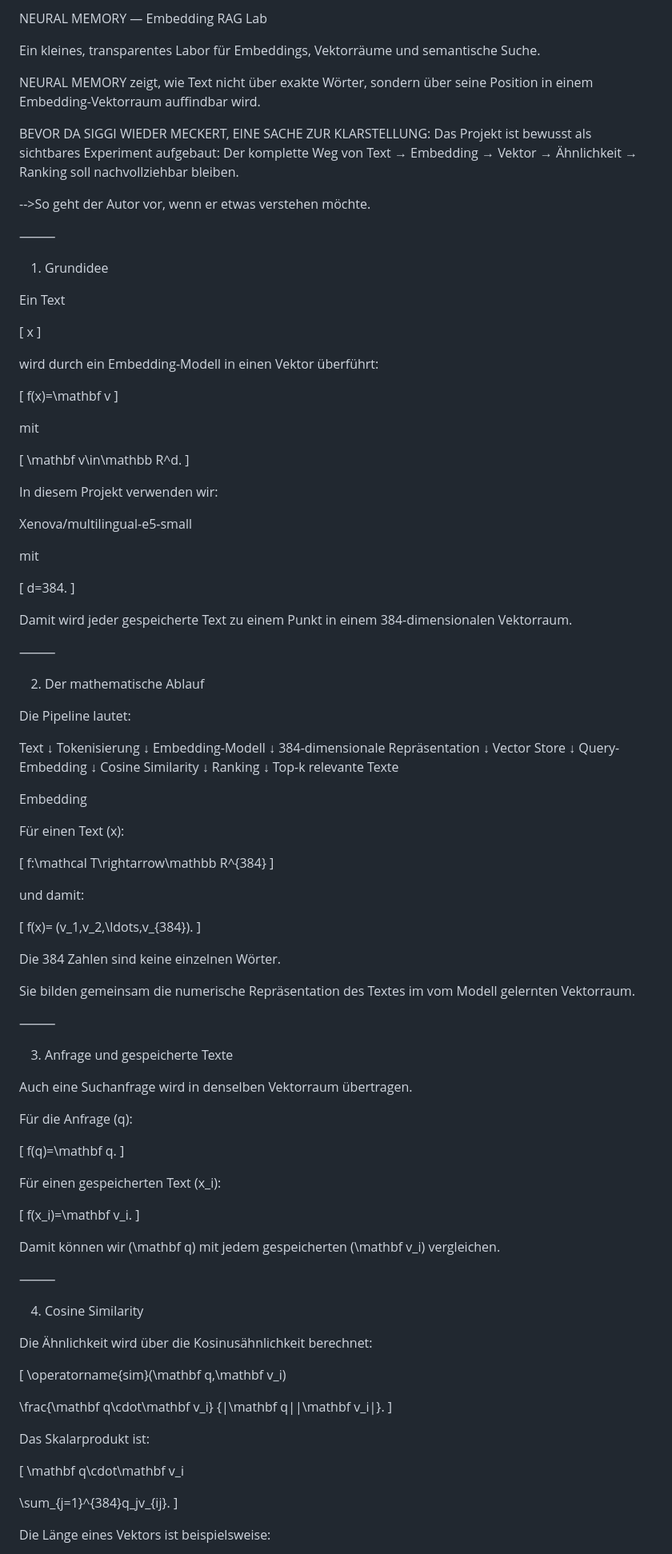
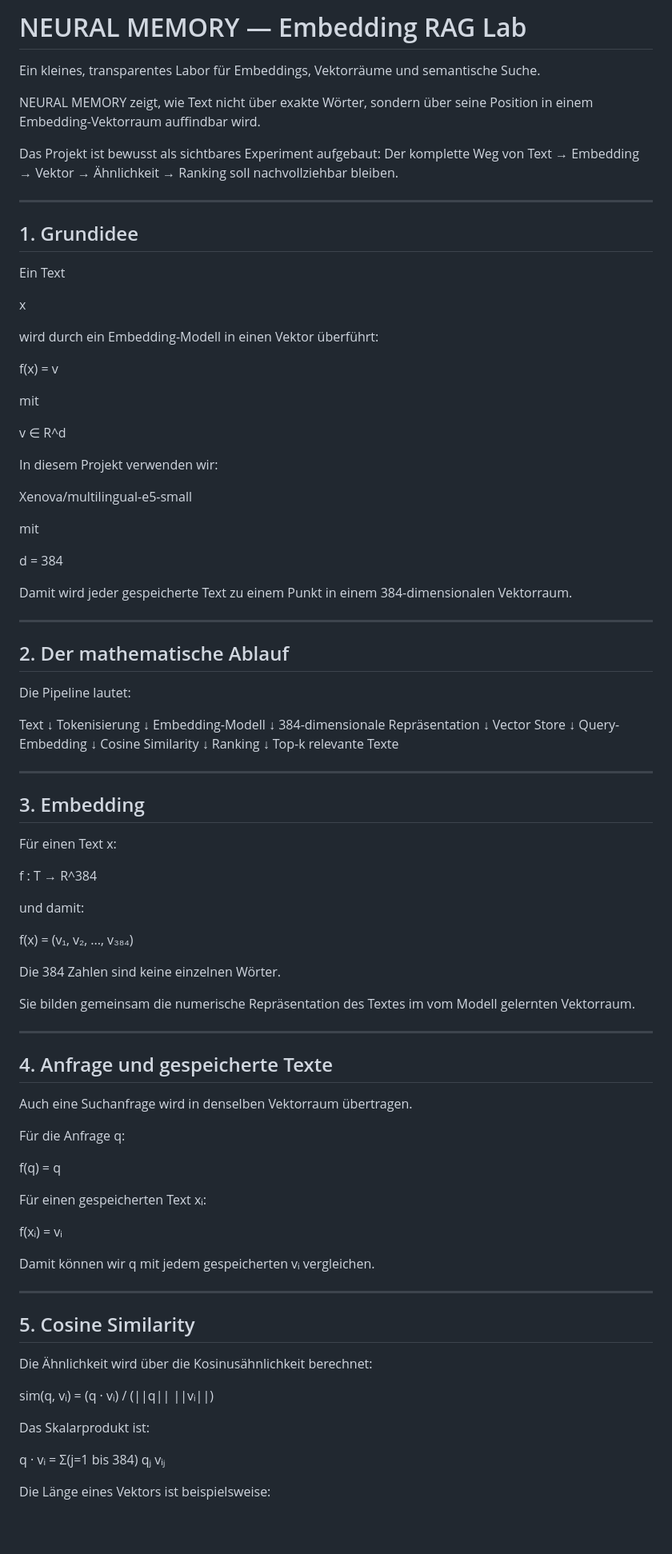
Before and after one commit to JungmannSON/ar-tank, a Markdown page: README.md, the part around one of its changes. Shown at 80% size. Rendered like a GitHub page; blank space fills up the shorter version.

Commit message:
README.md aktualisieren

```diff
--- a/README.md
+++ b/README.md
@@ -1,35 +1,26 @@
-NEURAL MEMORY — Embedding RAG Lab
+# NEURAL MEMORY — Embedding RAG Lab
 
 Ein kleines, transparentes Labor für Embeddings, Vektorräume und semantische Suche.
 
 NEURAL MEMORY zeigt, wie Text nicht über exakte Wörter, sondern über seine Position in einem Embedding-Vektorraum auffindbar wird.
 
-BEVOR DA SIGGI WIEDER MECKERT, EINE SACHE ZUR KLARSTELLUNG:
 Das Projekt ist bewusst als sichtbares Experiment aufgebaut: Der komplette Weg von Text → Embedding → Vektor → Ähnlichkeit → Ranking soll nachvollziehbar bleiben.
 
--->So geht der Autor vor, wenn er etwas verstehen möchte.
+---
 
-⸻
-
-1. Grundidee
+## 1. Grundidee
 
 Ein Text
 
-[
 x
-]
 
 wird durch ein Embedding-Modell in einen Vektor überführt:
 
-[
-f(x)=\mathbf v
-]
+f(x) = v
 
 mit
 
-[
-\mathbf v\in\mathbb R^d.
-]
+v ∈ R^d
 
 In diesem Projekt verwenden wir:
 
@@ -37,95 +28,78 @@ Xenova/multilingual-e5-small
 
 mit
 
-[
-d=384.
-]
+d = 384
 
 Damit wird jeder gespeicherte Text zu einem Punkt in einem 384-dimensionalen Vektorraum.
 
-⸻
+---
 
-2. Der mathematische Ablauf
+## 2. Der mathematische Ablauf
 
 Die Pipeline lautet:
 
 Text
-  ↓
+↓
 Tokenisierung
-  ↓
+↓
 Embedding-Modell
-  ↓
+↓
 384-dimensionale Repräsentation
-  ↓
+↓
 Vector Store
-  ↓
+↓
 Query-Embedding
-  ↓
+↓
 Cosine Similarity
-  ↓
+↓
 Ranking
-  ↓
+↓
 Top-k relevante Texte
 
-Embedding
+---
 
-Für einen Text (x):
+## 3. Embedding
 
-[
-f:\mathcal T\rightarrow\mathbb R^{384}
-]
+Für einen Text x:
+
+f : T → R^384
 
 und damit:
 
-[
-f(x)=
-(v_1,v_2,\ldots,v_{384}).
-]
+f(x) = (v₁, v₂, ..., v₃₈₄)
 
 Die 384 Zahlen sind keine einzelnen Wörter.
 
 Sie bilden gemeinsam die numerische Repräsentation des Textes im vom Modell gelernten Vektorraum.
 
-⸻
+---
 
-3. Anfrage und gespeicherte Texte
+## 4. Anfrage und gespeicherte Texte
 
 Auch eine Suchanfrage wird in denselben Vektorraum übertragen.
 
-Für die Anfrage (q):
+Für die Anfrage q:
 
-[
-f(q)=\mathbf q.
-]
+f(q) = q
 
-Für einen gespeicherten Text (x_i):
+Für einen gespeicherten Text xᵢ:
 
-[
-f(x_i)=\mathbf v_i.
-]
+f(xᵢ) = vᵢ
 
-Damit können wir (\mathbf q) mit jedem gespeicherten (\mathbf v_i) vergleichen.
+Damit können wir q mit jedem gespeicherten vᵢ vergleichen.
 
-⸻
+---
 
-4. Cosine Similarity
+## 5. Cosine Similarity
 
 Die Ähnlichkeit wird über die Kosinusähnlichkeit berechnet:
 
-[
-\operatorname{sim}(\mathbf q,\mathbf v_i)
-
-\frac{\mathbf q\cdot\mathbf v_i}
-{|\mathbf q||\mathbf v_i|}.
-]
+sim(q, vᵢ) =
+(q · vᵢ) / (||q|| ||vᵢ||)
 
 Das Skalarprodukt ist:
 
-[
-\mathbf q\cdot\mathbf v_i
-
-\sum_{j=1}^{384}q_jv_{ij}.
-]
+q · vᵢ = Σ(j=1 bis 384) qⱼ vᵢⱼ
 
 Die Länge eines Vektors ist beispielsweise:
 
```
Also changed, not shown: other parts of README.md (+107 -133 lines).
